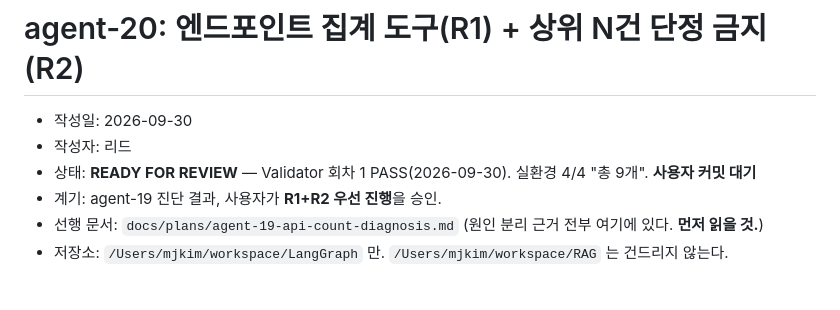
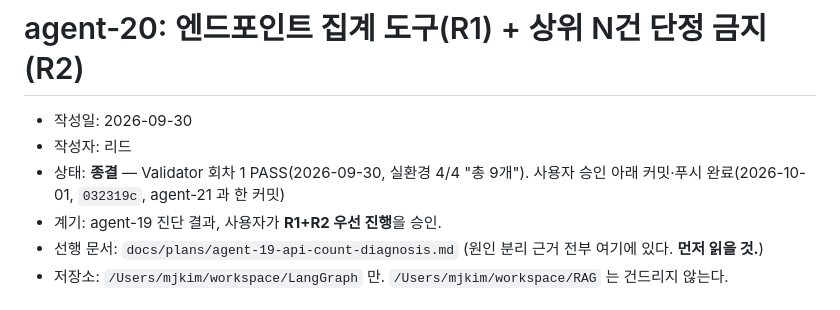
Before and after one commit to myungjunkim/LangGraph, a Markdown page: docs/plans/agent-20-endpoint-count-tool.md, the part around the change. Rendered like a GitHub page.

Commit message:
agent-20·21 문서 상태를 종결로 갱신
032319c 로 커밋된 뒤에야 확정되는 내용이라 그 커밋에 넣지 못했다.

```diff
--- a/docs/plans/agent-20-endpoint-count-tool.md
+++ b/docs/plans/agent-20-endpoint-count-tool.md
@@ -2,7 +2,7 @@
 
 - 작성일: 2026-09-30
 - 작성자: 리드
-- 상태: **READY FOR REVIEW** — Validator 회차 1 PASS(2026-09-30). 실환경 4/4 "총 9개". **사용자 커밋 대기**
+- 상태: **종결** — Validator 회차 1 PASS(2026-09-30, 실환경 4/4 "총 9개"). 사용자 승인 아래 커밋·푸시 완료(2026-10-01, `032319c`, agent-21 과 한 커밋)
 - 계기: agent-19 진단 결과, 사용자가 **R1+R2 우선 진행**을 승인.
 - 선행 문서: `docs/plans/agent-19-api-count-diagnosis.md` (원인 분리 근거 전부 여기에 있다. **먼저 읽을 것.**)
 - 저장소: `/Users/mjkim/workspace/LangGraph` 만. `/Users/mjkim/workspace/RAG` 는 건드리지 않는다.
```
Also changed, not shown: docs/plans/agent-21-rewrite-guard.md (+1 -1 lines).
